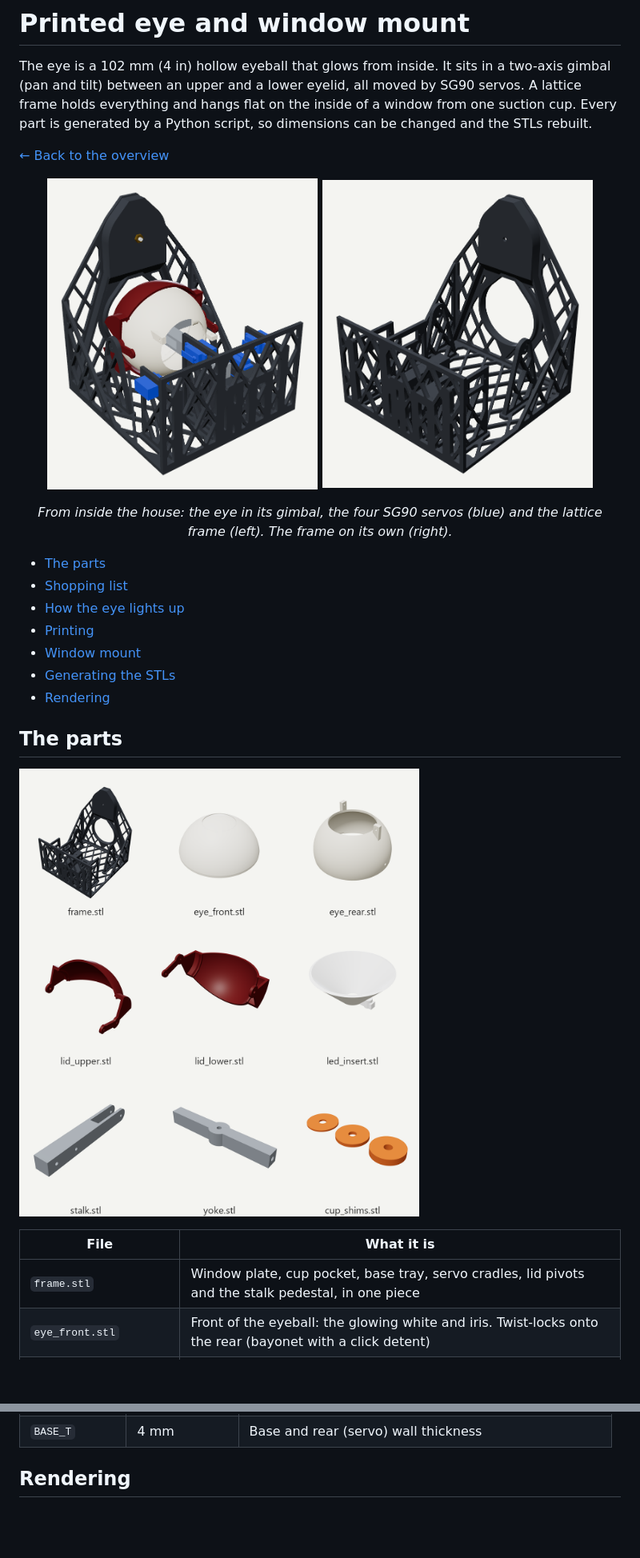
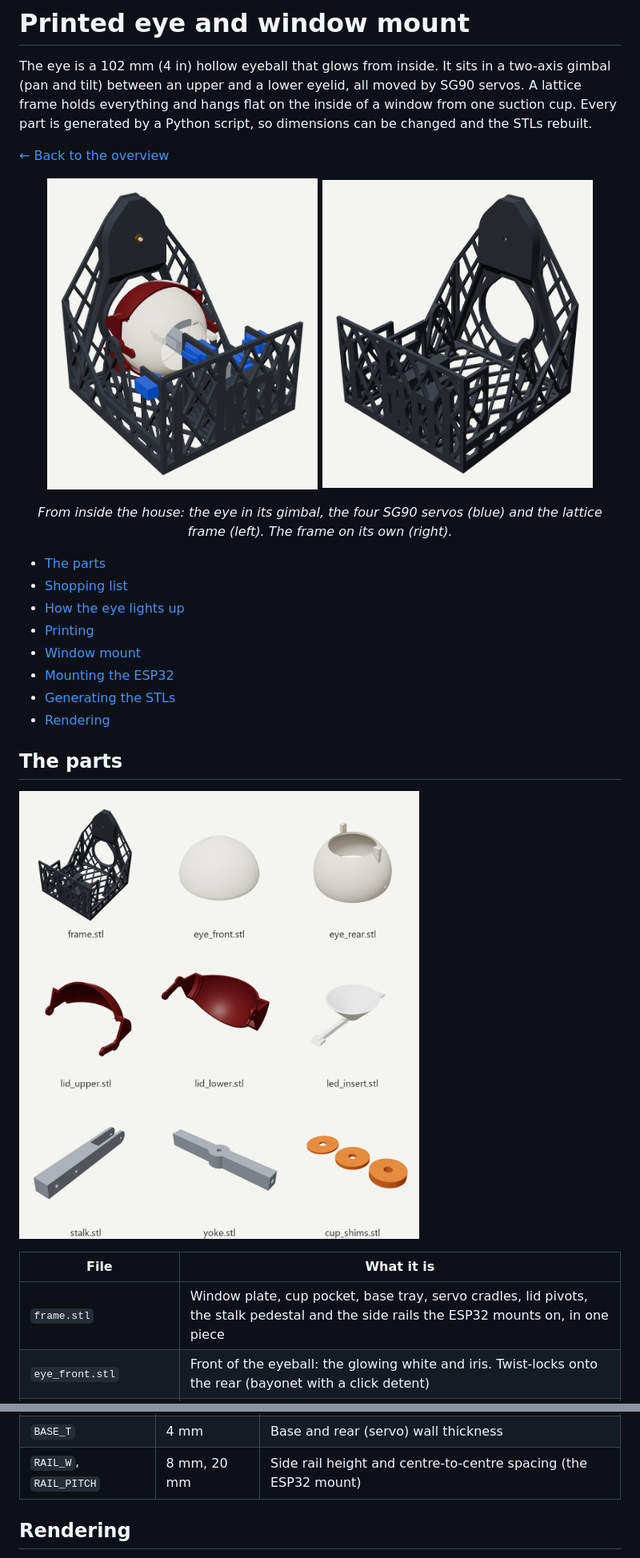
Before and after one commit to coreyfournier/SpookyEyeTracker, a Markdown page: docs/PRINTED_PARTS.md, 2 parts joined by grey strips. Shown at 80% size. Rendered like a GitHub page; pictures changed too: docs/images/cad-frame.png, docs/images/cad-inside.png, docs/images/cad-parts.png; blank space fills up the shorter version.

```diff
--- a/docs/PRINTED_PARTS.md
+++ b/docs/PRINTED_PARTS.md
@@ -20,6 +20,7 @@ lattice frame (left). The frame on its own (right).</i></p>
 - [How the eye lights up](#how-the-eye-lights-up)
 - [Printing](#printing)
 - [Window mount](#window-mount)
+- [Mounting the ESP32](#mounting-the-esp32)
 - [Generating the STLs](#generating-the-stls)
 - [Rendering](#rendering)
 
@@ -29,7 +30,7 @@ lattice frame (left). The frame on its own (right).</i></p>
 
 | File | What it is |
 |------|------------|
-| `frame.stl` | Window plate, cup pocket, base tray, servo cradles, lid pivots and the stalk pedestal, in one piece |
+| `frame.stl` | Window plate, cup pocket, base tray, servo cradles, lid pivots, the stalk pedestal and the side rails the ESP32 mounts on, in one piece |
 | `eye_front.stl` | Front of the eyeball: the glowing white and iris. Twist-locks onto the rear (bayonet with a click detent) |
 | `eye_rear.stl` | Back of the eyeball: the side pivot bosses and the tabs the pan and tilt pushrods pull on |
 | `led_insert.stl` | Funnel that carries the jewel's centre LED to the iris and keeps the ring LEDs' light on the white. Twist-locks into the front of the eye |
@@ -169,6 +189,7 @@ Main settings at the top of each section of `build.py`:
 | `CUP_Z` | 97 mm | Suction cup height above the eye's centre |
 | `RIB`, `LATTICE` | 3 mm, 24 mm | Lattice rib width and spacing |
 | `BASE_T` | 4 mm | Base and rear (servo) wall thickness |
+| `RAIL_W`, `RAIL_PITCH` | 8 mm, 20 mm | Side rail height and centre-to-centre spacing (the ESP32 mount) |
 
 ## Rendering
 
```
Also changed, not shown: other parts of docs/PRINTED_PARTS.md (+21 -2 lines), docs/WIRING.md (+2 -0 lines), docs/images/cad-side.png, docs/images/cad-street.png, 4 other files.
